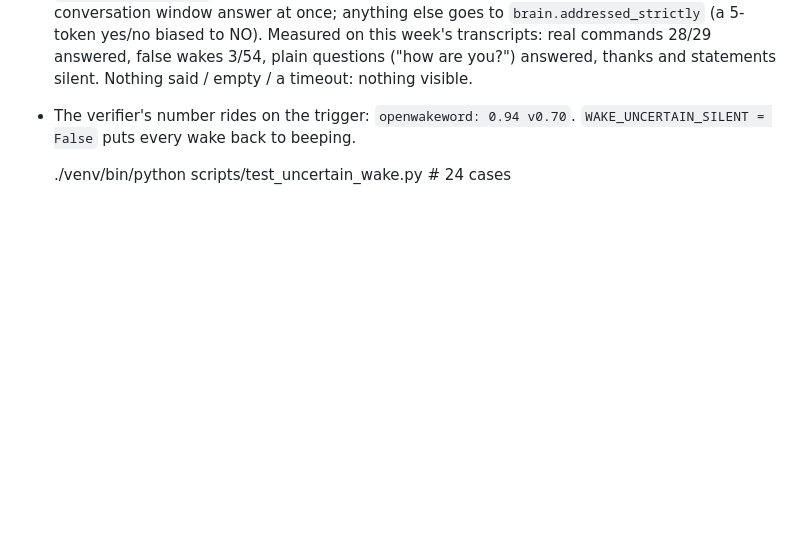
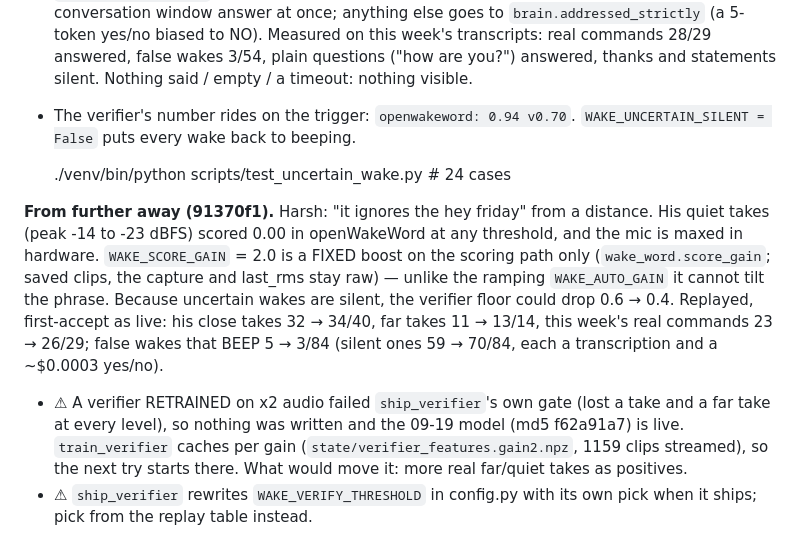
Before and after one commit to harshsonavidhani-ctrl/Friday-Robot-, a Markdown page: CLAUDE.md, the part around the change. GitHub-like rendering; blank space fills up the shorter version.

Commit message:
CLAUDE.md: the wake word from further away (score gain, floor 0.4, the retrain that failed its gate)
Co-Authored-By: Claude Opus 5.5 <noreply@anthropic.com>

```diff
--- a/CLAUDE.md
+++ b/CLAUDE.md
@@ -878,3 +878,21 @@ halves the false ones and misses half of him). So the floor stays at
   `WAKE_UNCERTAIN_SILENT = False` puts every wake back to beeping.
 
     ./venv/bin/python scripts/test_uncertain_wake.py   # 24 cases
+
+**From further away (91370f1).** Harsh: "it ignores the hey friday" from a
+distance. His quiet takes (peak -14 to -23 dBFS) scored 0.00 in openWakeWord
+at any threshold, and the mic is maxed in hardware. `WAKE_SCORE_GAIN` = 2.0 is
+a FIXED boost on the scoring path only (`wake_word.score_gain`; saved clips,
+the capture and last_rms stay raw) — unlike the ramping `WAKE_AUTO_GAIN` it
+cannot tilt the phrase. Because uncertain wakes are silent, the verifier
+floor could drop 0.6 → 0.4. Replayed, first-accept as live: his close takes
+32 → 34/40, far takes 11 → 13/14, this week's real commands 23 → 26/29; false
+wakes that BEEP 5 → 3/84 (silent ones 59 → 70/84, each a transcription and a
+~$0.0003 yes/no).
+- ⚠ A verifier RETRAINED on x2 audio failed `ship_verifier`'s own gate (lost
+  a take and a far take at every level), so nothing was written and the 09-19
+  model (md5 f62a91a7) is live. `train_verifier` caches per gain
+  (`state/verifier_features.gain2.npz`, 1159 clips streamed), so the next try
+  starts there. What would move it: more real far/quiet takes as positives.
+- ⚠ `ship_verifier` rewrites `WAKE_VERIFY_THRESHOLD` in config.py with its
+  own pick when it ships; pick from the replay table instead.
```
